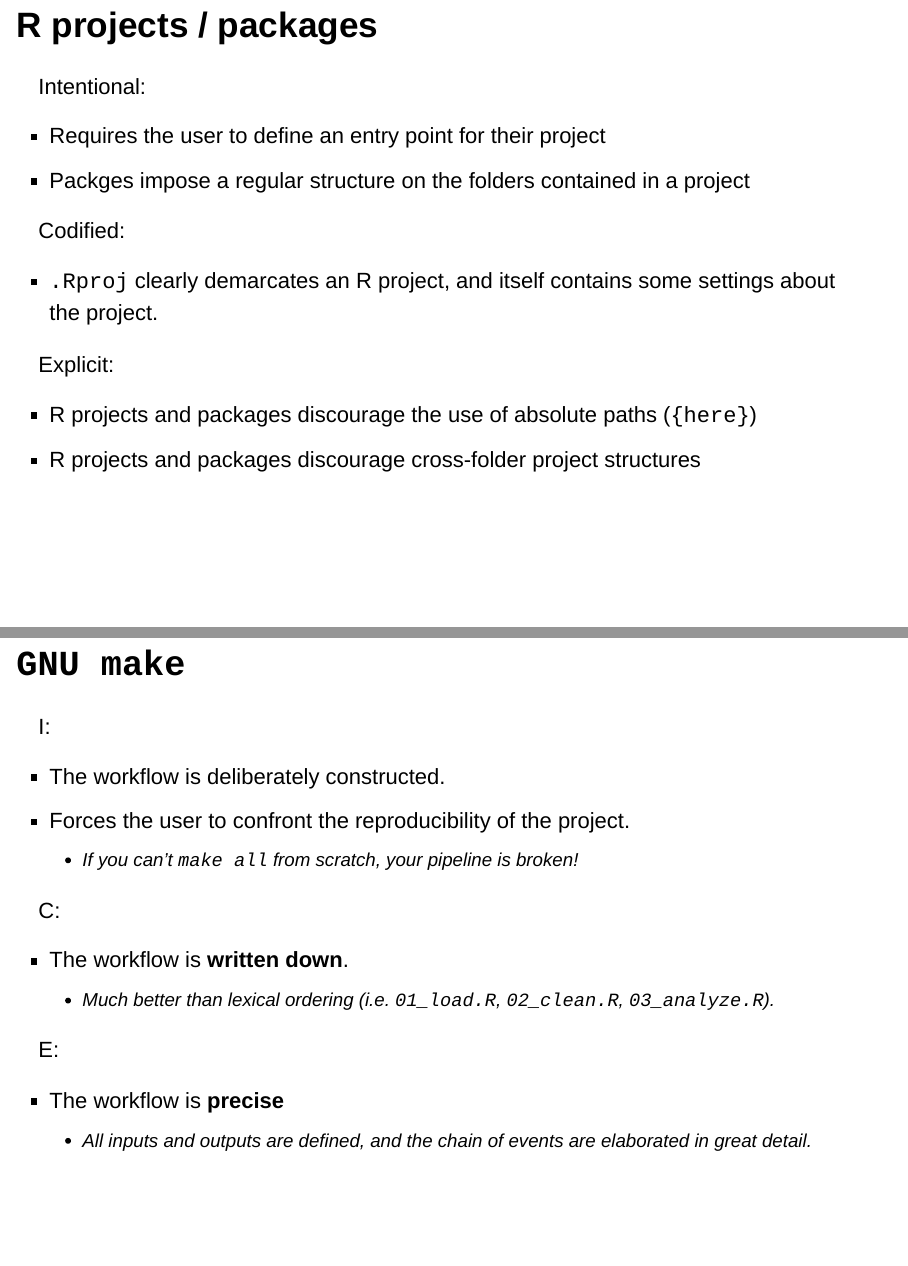
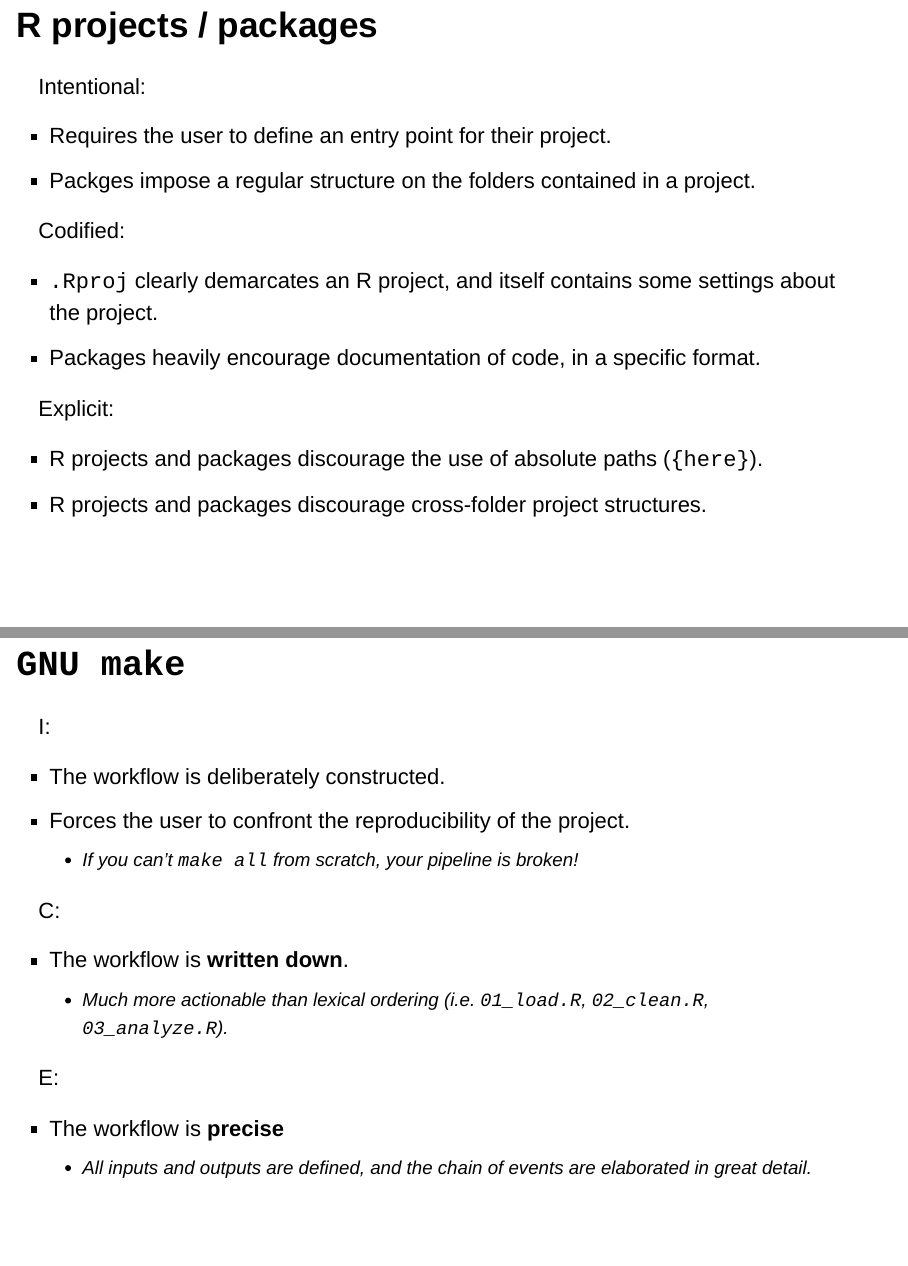
Before and after one commit to awong234/proj-org-R-meetup-20191211, an R Markdown document (pres/aw-project-organization-201912.Rmd): pages 20 and 32 of 34, joined at a grey line. Rendered offline with R 4.5, knitr and Pandoc, with nearby package versions; drawn as Slidy slides in place of the format the file asks for; some code elsewhere in the file could not run offline.

Commit message:
Update rmd file

```diff
--- a/pres/aw-project-organization-201912.Rmd
+++ b/pres/aw-project-organization-201912.Rmd
@@ -179,17 +179,18 @@
 
 Intentional:
 
-* Requires the user to define an entry point for their project
-* Packges impose a regular structure on the folders contained in a project
+* Requires the user to define an entry point for their project.
+* Packges impose a regular structure on the folders contained in a project.
 
 Codified:
 
 * `.Rproj` clearly demarcates an R project, and itself contains some settings about the project.
+* Packages heavily encourage documentation of code, in a specific format.
 
 Explicit:
 
-* R projects and packages discourage the use of absolute paths (`{here}`)
-* R projects and packages discourage cross-folder project structures
+* R projects and packages discourage the use of absolute paths (`{here}`).
+* R projects and packages discourage cross-folder project structures.
 
 ## `renv`
 
@@ -317,7 +318,7 @@
 C:
 
 * The workflow is **written down**.
-    * Much better than lexical ordering (i.e. `01_load.R`, `02_clean.R`, `03_analyze.R`).
+    * Much more actionable than lexical ordering (i.e. `01_load.R`, `02_clean.R`, `03_analyze.R`).
 
 E:
 
```
Also changed, not shown: pres/aw-project-organization-201912.Rmd (2 more changed lines).
